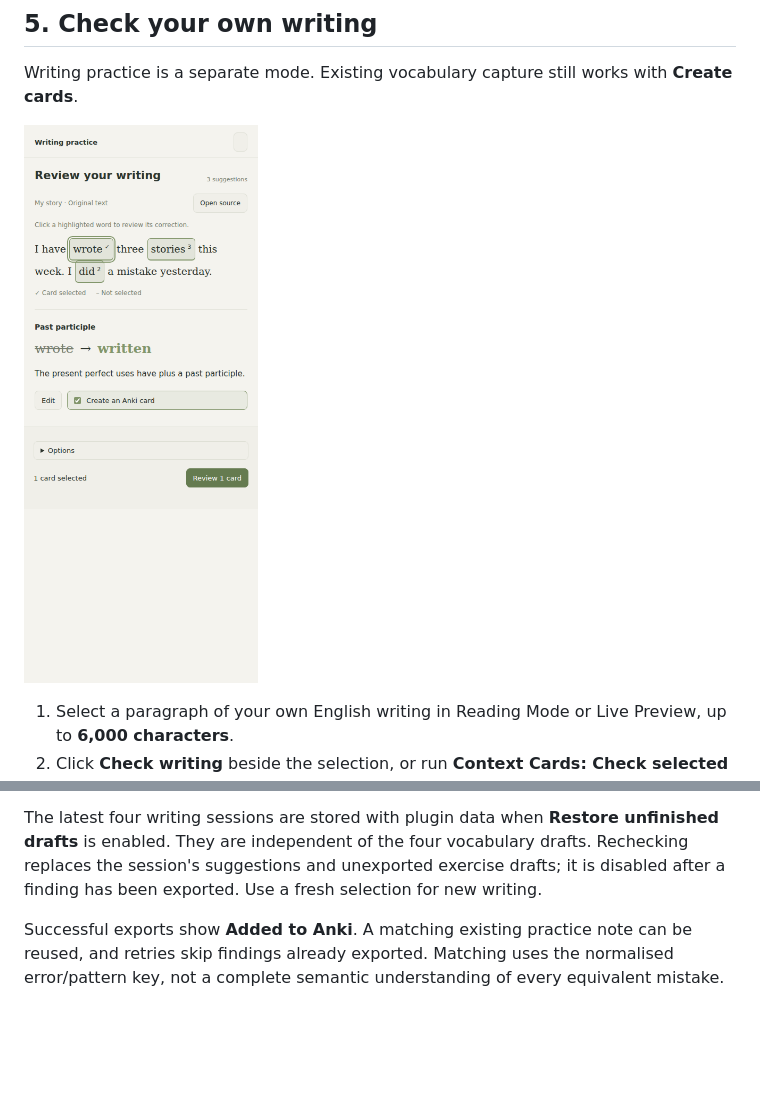
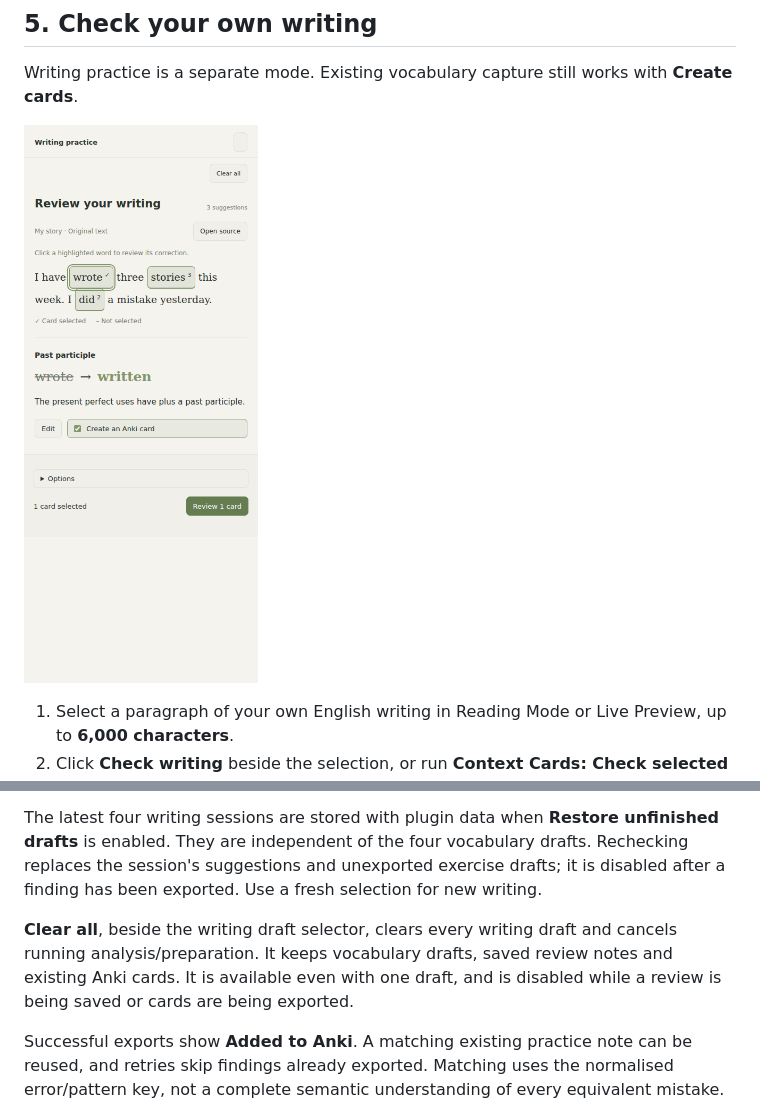
Before and after one commit to dmitriikuleshov/context-cards-obsidian, a Markdown page: docs/SETUP.md, 2 parts joined by grey strips. GitHub-like rendering; pictures changed too: docs/images/writing-panel.png; blank space fills up the shorter version.

Commit message:
Add Clear all for writing drafts with cancellation and persistence

```diff
--- a/docs/SETUP.md
+++ b/docs/SETUP.md
@@ -253,6 +253,8 @@ A saved review keeps the selected text, source link, suggestions, exercise draft
 
 The latest four writing sessions are stored with plugin data when **Restore unfinished drafts** is enabled. They are independent of the four vocabulary drafts. Rechecking replaces the session's suggestions and unexported exercise drafts; it is disabled after a finding has been exported. Use a fresh selection for new writing.
 
+**Clear all**, beside the writing draft selector, clears every writing draft and cancels running analysis/preparation. It keeps vocabulary drafts, saved review notes and existing Anki cards. It is available even with one draft, and is disabled while a review is being saved or cards are being exported.
+
 Successful exports show **Added to Anki**. A matching existing practice note can be reused, and retries skip findings already exported. Matching uses the normalised error/pattern key, not a complete semantic understanding of every equivalent mistake. An export interrupted halfway preserves successful note identifiers so you can retry the remaining cards.
 
 Keep Ollama open while checking/preparing, and Anki Desktop open while exporting. Longer selections can take longer or exceed the local model's output capacity; split a large text into paragraphs if needed. A result with no findings means the model did not flag issues, not that the text is guaranteed error-free.
```
Also changed, not shown: 9 other files.
